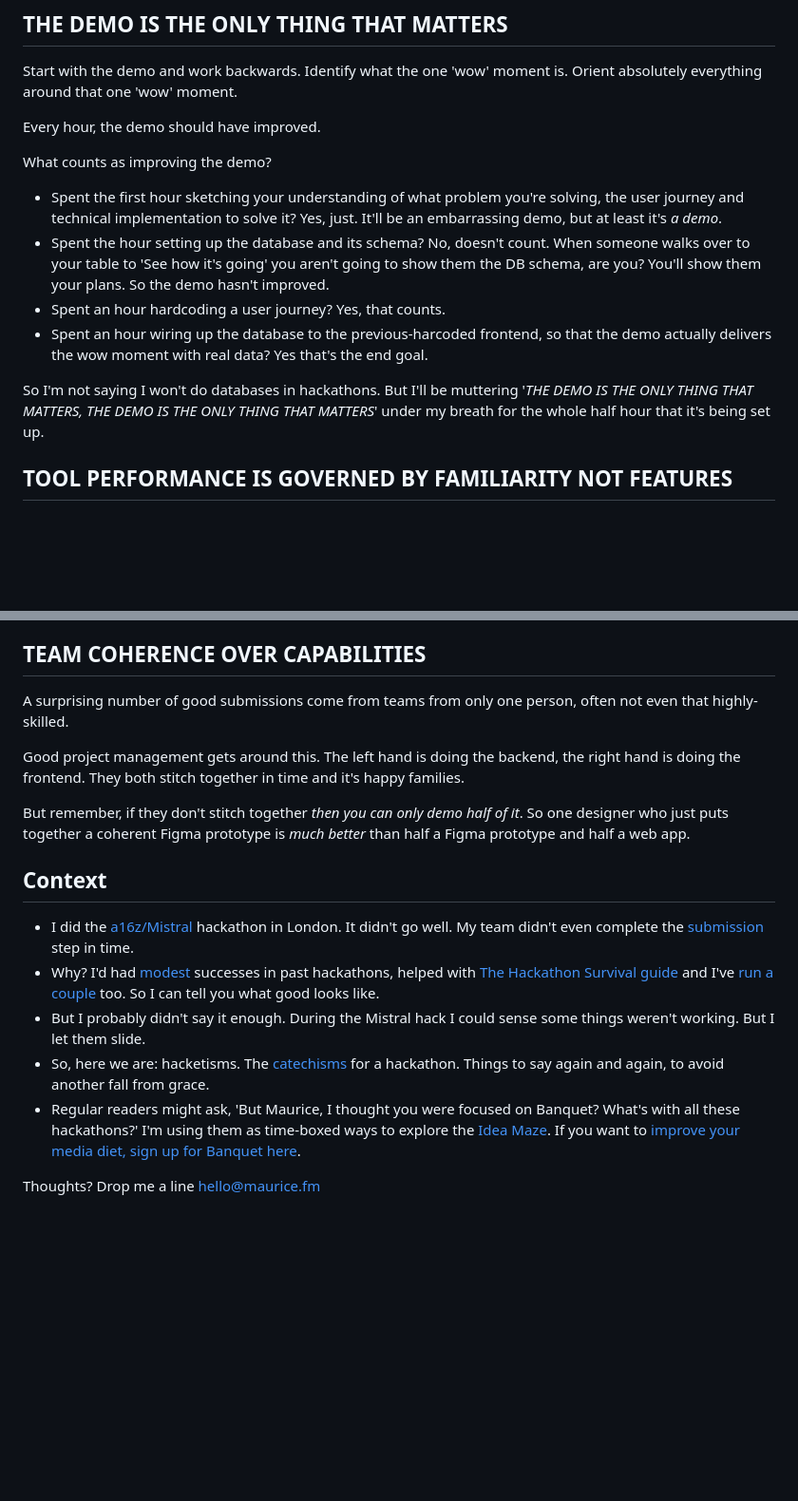
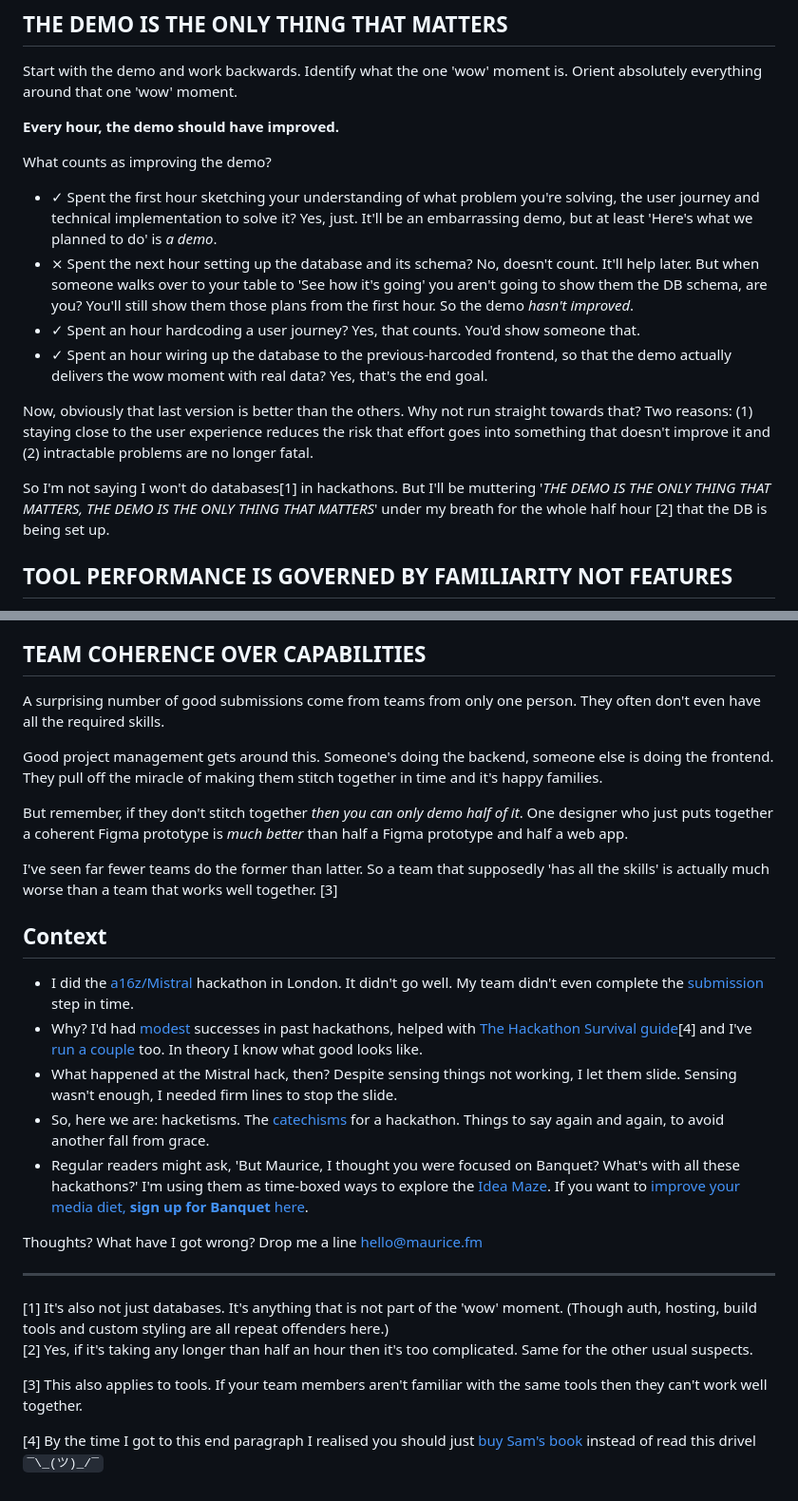
Before and after one commit to mbanerjeepalmer/maurice-fm, a Markdown page: src/routes/hacketisms.md, 2 parts joined by grey strips. Shown at 95% size. Rendered like a GitHub page; blank space fills up the shorter version.

Commit message:
hacketisms edits

```diff
--- a/src/routes/hacketisms.md
+++ b/src/routes/hacketisms.md
@@ -8,15 +8,17 @@
 ## THE DEMO IS THE ONLY THING THAT MATTERS
 Start with the demo and work backwards. Identify what the one 'wow' moment is. Orient absolutely everything around that one 'wow' moment.
 
-Every hour, the demo should have improved.
+**Every hour, the demo should have improved.**
 
 What counts as improving the demo?
-- Spent the first hour sketching your understanding of what problem you're solving, the user journey and technical implementation to solve it? Yes, just. It'll be an embarrassing demo, but at least it's _a demo_.
-- Spent the hour setting up the database and its schema? No, doesn't count. When someone walks over to your table to 'See how it's going' you aren't going to show them the DB schema, are you? You'll show them your plans. So the demo hasn't improved.
-- Spent an hour hardcoding a user journey? Yes, that counts.
-- Spent an hour wiring up the database to the previous-harcoded frontend, so that the demo actually delivers the wow moment with real data? Yes that's the end goal.
+- ✓ Spent the first hour sketching your understanding of what problem you're solving, the user journey and technical implementation to solve it? Yes, just. It'll be an embarrassing demo, but at least 'Here's what we planned to do' is _a demo_.
+- ⨯ Spent the next hour setting up the database and its schema? No, doesn't count. It'll help later. But when someone walks over to your table to 'See how it's going' you aren't going to show them the DB schema, are you? You'll still show them those plans from the first hour. So the demo _hasn't improved_.
+- ✓ Spent an hour hardcoding a user journey? Yes, that counts. You'd show someone that.
+- ✓ Spent an hour wiring up the database to the previous-harcoded frontend, so that the demo actually delivers the wow moment with real data? Yes, that's the end goal.
 
-So I'm not saying I won't do databases in hackathons. But I'll be muttering '_THE DEMO IS THE ONLY THING THAT MATTERS, THE DEMO IS THE ONLY THING THAT MATTERS_' under my breath for the whole half hour that it's being set up.
+Now, obviously that last version is better than the others. Why not run straight towards that? Two reasons: (1) staying close to the user experience reduces the risk that effort goes into something that doesn't improve it and (2) intractable problems are no longer fatal.
+
+So I'm not saying I won't do databases[1] in hackathons. But I'll be muttering '_THE DEMO IS THE ONLY THING THAT MATTERS, THE DEMO IS THE ONLY THING THAT MATTERS_' under my breath for the whole half hour [2] that the DB is being set up.
 
 ## TOOL PERFORMANCE IS GOVERNED BY FAMILIARITY NOT FEATURES
 
@@ -30,17 +32,30 @@ Spend 30mins reading the docs for Code Deployer 3000™? Well, it better make yo
 
 ## TEAM COHERENCE OVER CAPABILITIES
 
-A surprising number of good submissions come from teams from only one person, often not even that highly-skilled.
+A surprising number of good submissions come from teams from only one person. They often don't even have all the required skills.
 
-Good project management gets around this. The left hand is doing the backend, the right hand is doing the frontend. They both stitch together in time and it's happy families.
+Good project management gets around this. Someone's doing the backend, someone else is doing the frontend. They pull off the miracle of making them stitch together in time and it's happy families.
 
-But remember, if they don't stitch together _then you can only demo half of it_. So one designer who just puts together a coherent Figma prototype is _much better_ than half a Figma prototype and half a web app.
+But remember, if they don't stitch together _then you can only demo half of it_. One designer who just puts together a coherent Figma prototype is _much better_ than half a Figma prototype and half a web app.
+
+I've seen far fewer teams do the former than latter. So a team that supposedly 'has all the skills' is actually much worse than a team that works well together. [3]
 
 ## Context
 - I did the [a16z/Mistral](https://a16zcrypto.com/posts/article/hack-uk-london-hackathon/) hackathon in London. It didn't go well. My team didn't even complete the [submission](https://hackukmistral.devpost.com/project-gallery) step in time.
-- Why? I'd had [modest](https://amplitude.com/community/events/hackathon-2022-london) successes in past hackathons, helped with [The Hackathon Survival guide](https://www.hackathonsurvivalguide.com/) and I've [run a couple](https://hackthepress.org/) too. So I can tell you what good looks like.
-- But I probably didn't say it enough. During the Mistral hack I could sense some things weren't working. But I let them slide.
+- Why? I'd had [modest](https://amplitude.com/community/events/hackathon-2022-london) successes in past hackathons, helped with [The Hackathon Survival guide](https://www.hackathonsurvivalguide.com/)[4] and I've [run a couple](https://hackthepress.org/) too. In theory I know what good looks like.
+- What happened at the Mistral hack, then? Despite sensing things not working, I let them slide. Sensing wasn't enough, I needed firm lines to stop the slide.
 - So, here we are: hacketisms. The [catechisms](https://en.wikipedia.org/wiki/Catechism) for a hackathon. Things to say again and again, to avoid another fall from grace.
-- Regular readers might ask, 'But Maurice, I thought you were focused on Banquet? What's with all these hackathons?' I'm using them as time-boxed ways to explore the [Idea Maze](https://spark-public.s3.amazonaws.com/startup/lecture_slides/lecture5-market-wireframing-design.pdf). If you want to [improve your media diet, sign up for Banquet here](https://bnqt.app).
+- Regular readers might ask, 'But Maurice, I thought you were focused on Banquet? What's with all these hackathons?' I'm using them as time-boxed ways to explore the [Idea Maze](https://spark-public.s3.amazonaws.com/startup/lecture_slides/lecture5-market-wireframing-design.pdf). If you want to [improve your media diet, **sign up for Banquet** here](https://bnqt.app).
 
-Thoughts? Drop me a line [hello@maurice.fm](mailto:hello@maurice.fm)
+Thoughts? What have I got wrong? Drop me a line [hello@maurice.fm](mailto:hello@maurice.fm)
+
+-----
+<div class="text-sm">
+[1] It's also not just databases. It's anything that is not part of the 'wow' moment. (Though auth, hosting, build tools and custom styling are all repeat offenders here.)
+
+[2] Yes, if it's taking any longer than half an hour then it's too complicated. Same for the other usual suspects.
+
+[3] This also applies to tools. If your team members aren't familiar with the same tools then they can't work well together.
+
+[4] By the time I got to this end paragraph I realised you should just [buy Sam's book](https://www.hackathonsurvivalguide.com/) instead of read this drivel `¯\_(ツ)_/¯`
+</div>
```
